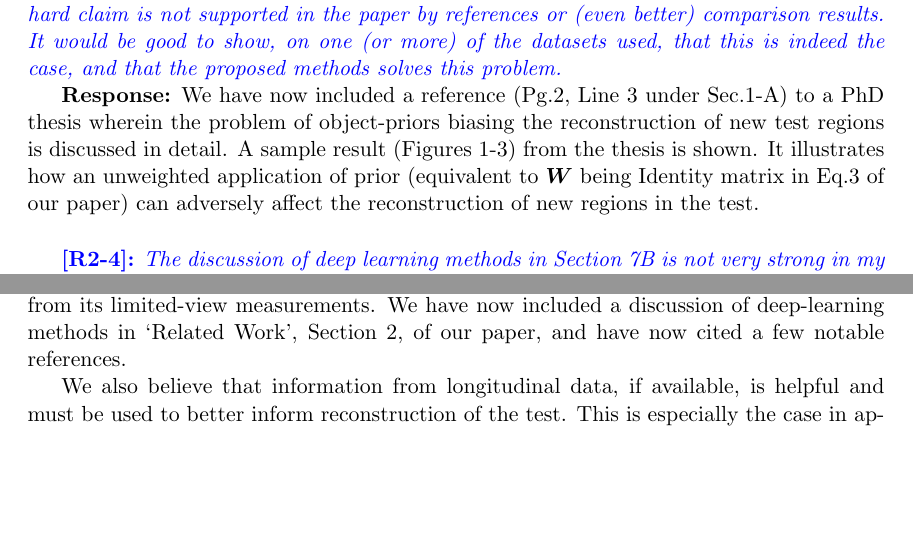
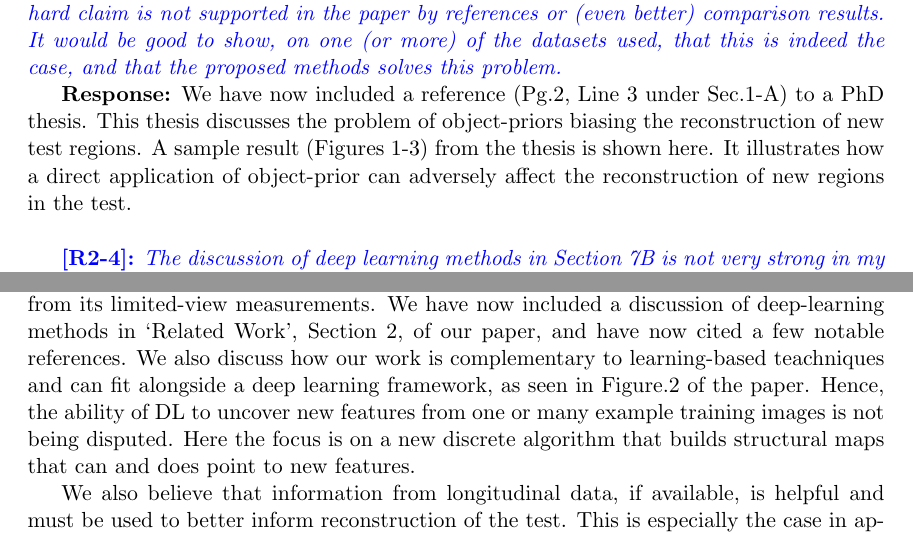
Before and after one commit to preetigopal/Weighted-Prior-Tomographic-Reconstruction, a LaTeX document (paper/response_2022.tex): two parts of pages 6 and 8 of 10 before the commit and two parts of pages 6 and 8 of 11 after it, joined at a grey line, cut so that both start at the same text, the shorter picture padded with empty space. The pictures show the PDF file paper/response_2022.pdf that the author committed with the source.

Commit message:
Rewritten DL-Lit in paper and reponse sheet

```diff
--- a/paper/response_2022.tex
+++ b/paper/response_2022.tex
@@ -37,11 +37,11 @@ changes in the paper, especially related to the comments in Section~6
     `Related Work', Section 2, of our paper, and have cited a few
     notable references pertaining to training neural networks to
     directly predict full-view sinogram and reconstruct the test
-    object from its limited-view measurements. The ability of DL to
-    uncover new features from one or many example images or training
-    session is not being disputed. Here the focus is on a new discrete
-    algorithm that builds structural maps that can and does point to
-    new features.
+    object from its limited-view measurements. We also discuss how
+    our work is complementary to learning-based teachniques and can
+    fit alongside a deep learning framework, as seen in Figure.2 of the paper. Hence, the ability of DL to
+    uncover new features from one or many example training images is not being disputed. Here the focus is on a new discrete algorithm that builds structural maps that can and does point to new features.
+
 
     \item\textcolor{blue}{\textit{Presenting all relevant details so
           the work in the paper can be re-produced without ambiguity}}
@@ -394,10 +394,9 @@ be adjusted to suit the application goal.
     methods solves this problem.}}
 
 \textbf{Response:} We have now included a reference (Pg.2, Line 3
-under Sec.1-A) to a PhD thesis wherein the problem of object-priors
-biasing the reconstruction of new test regions is discussed in detail.
-A sample result (Figures 1-3) from the thesis is shown. It
-illustrates how an unweighted application of prior (equivalent to $\boldsymbol{W}$ being Identity matrix in Eq.3 of our paper) can adversely
+under Sec.1-A) to a PhD thesis. This thesis discusses the problem of object-priors biasing the reconstruction of new test regions.
+A sample result (Figures 1-3) from the thesis is shown here. It
+illustrates how a direct application of object-prior can adversely
 affect the reconstruction of new regions in the test.
 
 
@@ -408,3 +408,5 @@ affect the reconstruction of new regions in the test.
+    fit alongside a deep learning framework, as seen in Figure.2 of the paper. Hence, the ability of DL to
+    uncover new features from one or many example training images is not being disputed. Here the focus is on a new discrete algorithm that builds structural maps that can and does point to new features.
 
 We also believe that information from longitudinal data, if available, is helpful and must be used to better inform reconstruction of the test. This is especially the case in applications where longitudinal data is naturally available as part of the process as in radio frequency ablations. It is in this context that our paper presents an analytical method to fuse the existing prior data with test measurements in order to construct a `weights map'. This map gives clear insights about regions of change within the object over time.\\
 
```
Also changed, not shown: paper/post_tci.tex (+6 -1 lines), paper/response_2022.pdf, paper/response_2022.tex (13 more changed lines).
